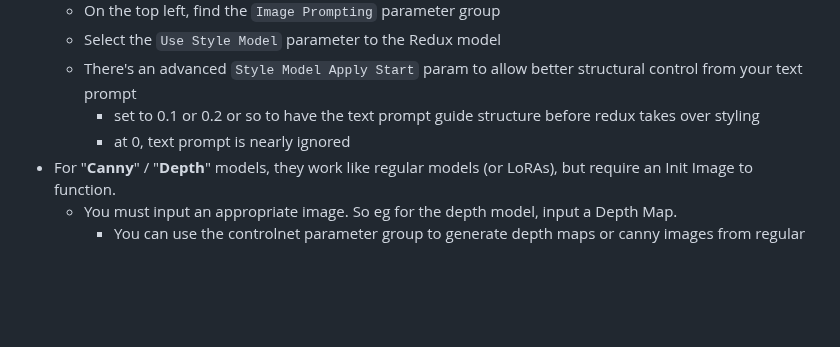
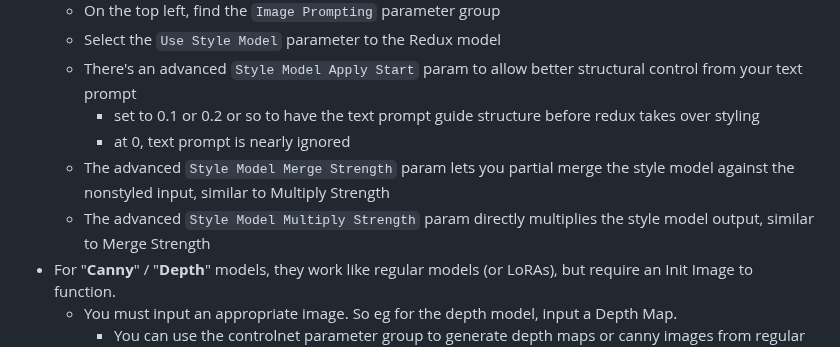
Before and after one commit to xxstarfruitxx/backpacking, a Markdown page: docs/Model Support.md, the part around the change. Rendered like a GitHub page; blank space fills up the shorter version.

Commit message:
redux docs update

```diff
--- a/docs/Model Support.md
+++ b/docs/Model Support.md
@@ -205,6 +205,8 @@ Download the model, then click "`Edit Metadata`" and select `(Temporary) AuraFlo
     - There's an advanced `Style Model Apply Start` param to allow better structural control from your text prompt
         - set to 0.1 or 0.2 or so to have the text prompt guide structure before redux takes over styling
         - at 0, text prompt is nearly ignored
+    - The advanced `Style Model Merge Strength` param lets you partial merge the style model against the nonstyled input, similar to Multiply Strength
+    - The advanced `Style Model Multiply Strength` param directly multiplies the style model output, similar to Merge Strength
 - For "**Canny**" / "**Depth**" models, they work like regular models (or LoRAs), but require an Init Image to function.
     - You must input an appropriate image. So eg for the depth model, input a Depth Map.
         - You can use the controlnet parameter group to generate depth maps or canny images from regular images.
```
